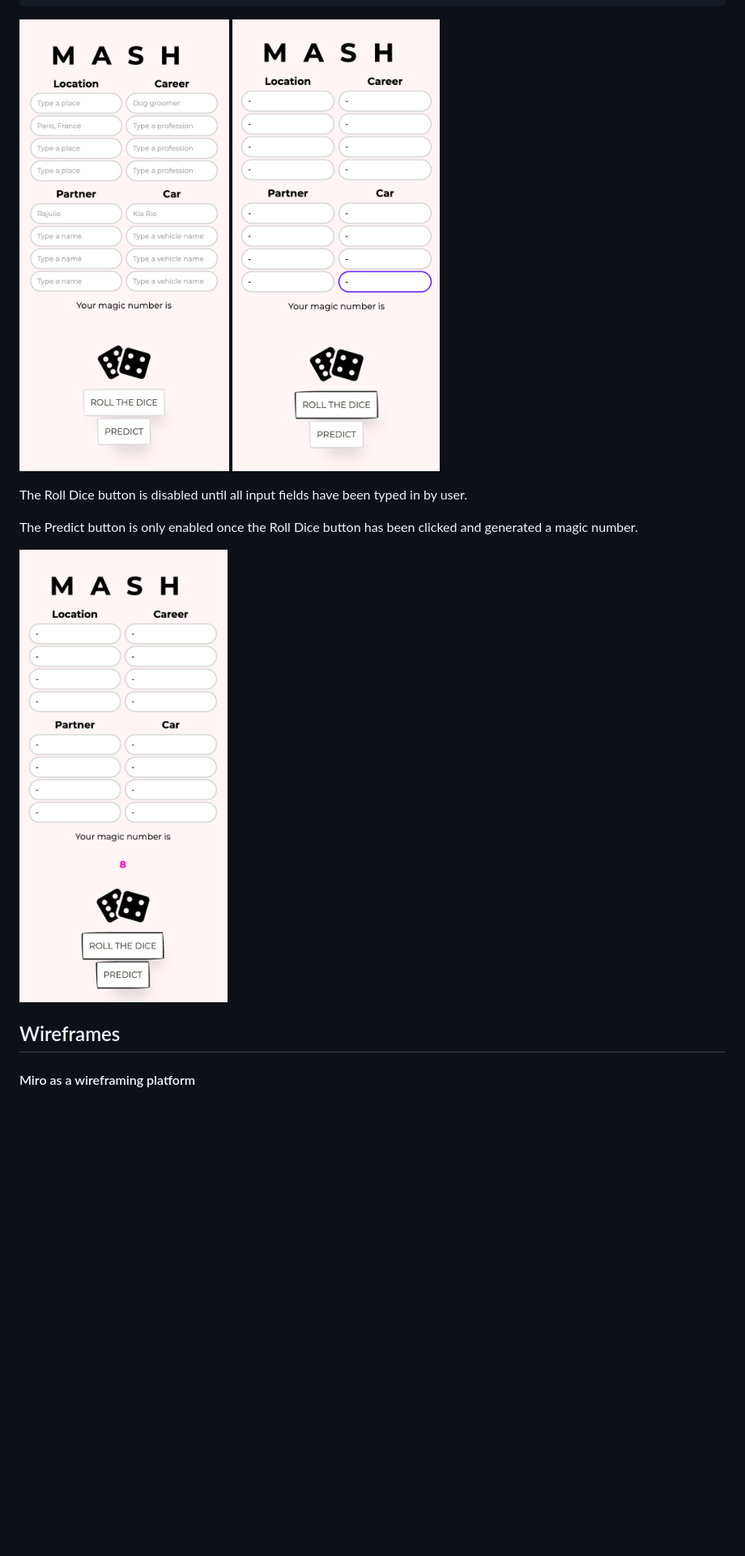
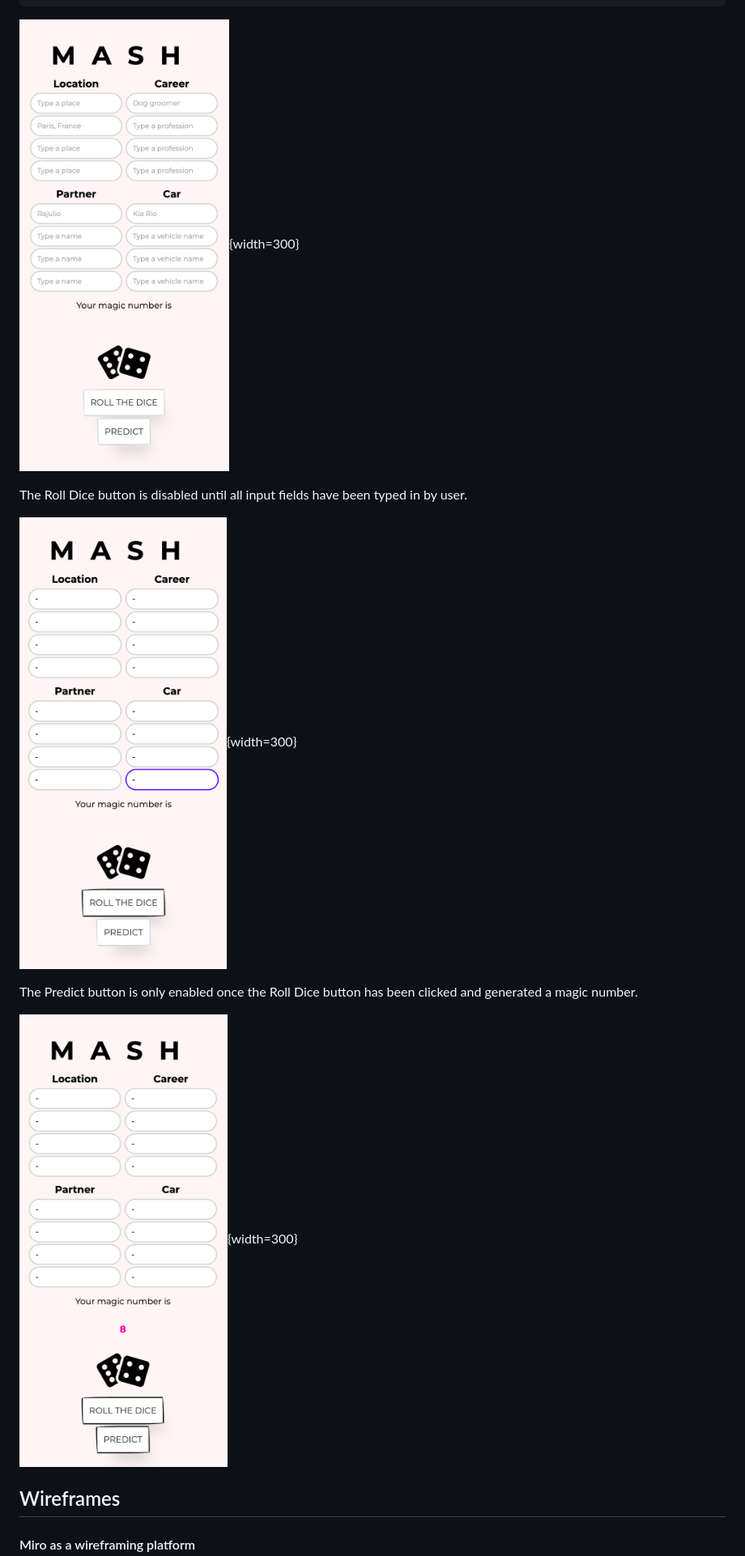
Before and after one commit to lanewells/mashed, a Markdown page: README.md, the part around one of its changes. Shown at 81% size. Drawn GitHub-style; blank space fills up the shorter version.

Commit message:
Final changes to README file

````diff
--- a/README.md
+++ b/README.md
@@ -71,13 +72,15 @@ I used flexbox displays in CSS for responsiveness to different screen sizes and
     gap: 7px;
 }
 ```
-![Mobile](/assets/Mobile1.png)  ![Mobile2](/assets/Mobile2.png)
+![Mobile](/assets/Mobile1.png){width=300}
 
 The Roll Dice button is disabled until all input fields have been typed in by user.
 
+![Mobile2](/assets/Mobile2.png){width=300}
+
 The Predict button is only enabled once the Roll Dice button has been clicked and generated a magic number.
 
-![Mobile3](/assets/Mobile3.png)
+![Mobile3](/assets/Mobile3.png){width=300}
 
 ## Wireframes
 #### Miro as a wireframing platform
````
Also changed, not shown: other parts of README.md (+3 -2 lines).
